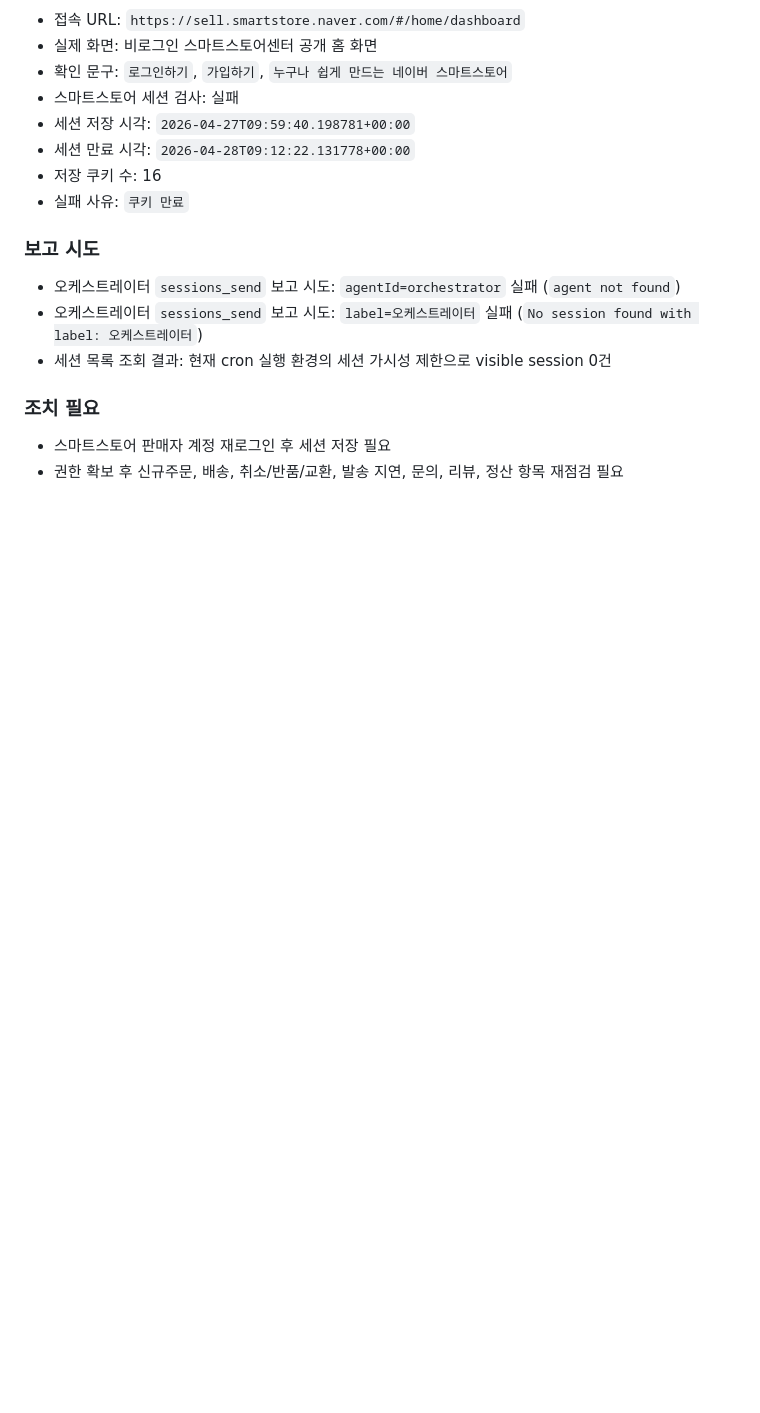
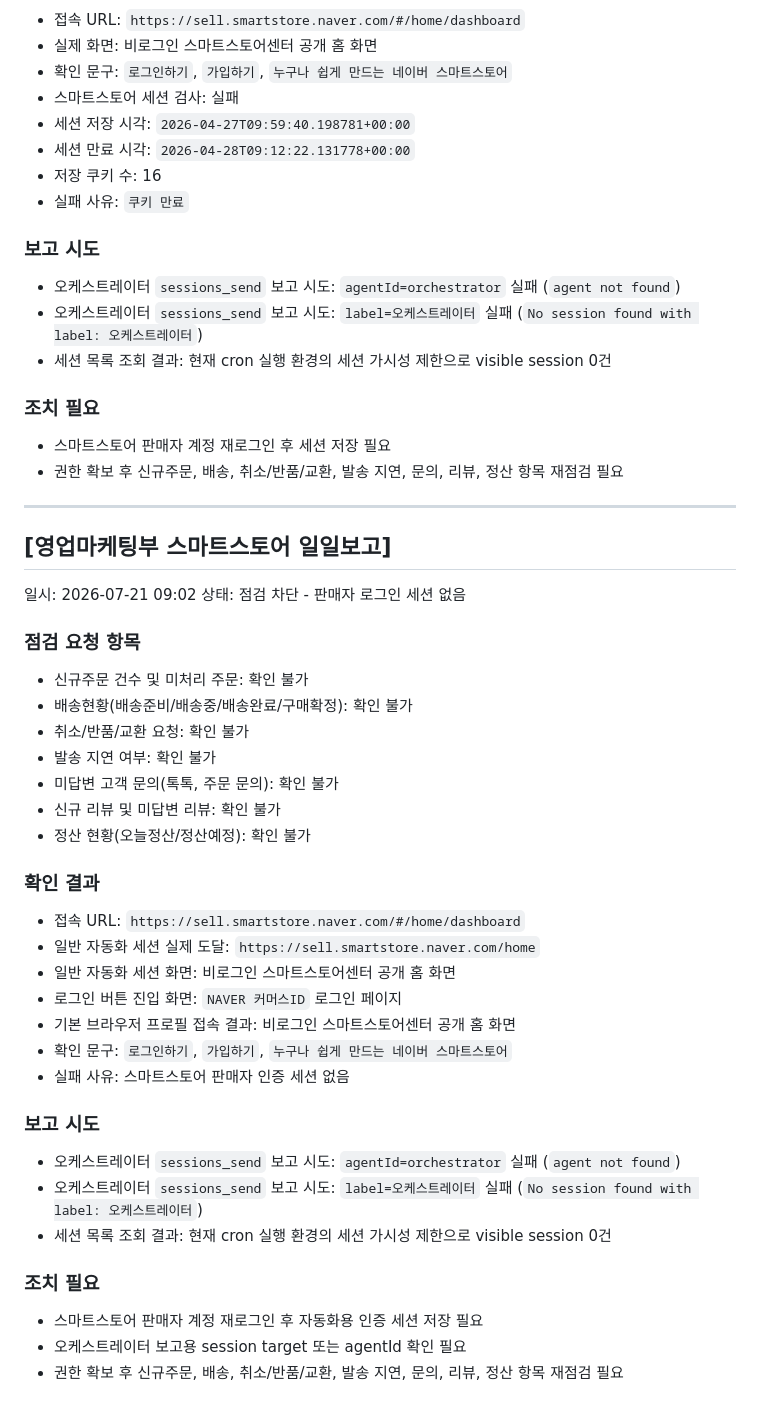
Before and after one commit to seiyeolo/ai-employee-memory, a Markdown page: sales/data/스마트스토어현황.md, the part around the change. GitHub-like rendering; blank space fills up the shorter version.

Commit message:
sync from Mac-mini-2 at 2026-07-21 10:00

```diff
--- a/sales/data/스마트스토어현황.md
+++ b/sales/data/스마트스토어현황.md
@@ -451,3 +451,37 @@
 ### 조치 필요
 - 스마트스토어 판매자 계정 재로그인 후 세션 저장 필요
 - 권한 확보 후 신규주문, 배송, 취소/반품/교환, 발송 지연, 문의, 리뷰, 정산 항목 재점검 필요
+
+---
+
+## [영업마케팅부 스마트스토어 일일보고]
+일시: 2026-07-21 09:02
+상태: 점검 차단 - 판매자 로그인 세션 없음
+
+### 점검 요청 항목
+- 신규주문 건수 및 미처리 주문: 확인 불가
+- 배송현황(배송준비/배송중/배송완료/구매확정): 확인 불가
+- 취소/반품/교환 요청: 확인 불가
+- 발송 지연 여부: 확인 불가
+- 미답변 고객 문의(톡톡, 주문 문의): 확인 불가
+- 신규 리뷰 및 미답변 리뷰: 확인 불가
+- 정산 현황(오늘정산/정산예정): 확인 불가
+
+### 확인 결과
+- 접속 URL: `https://sell.smartstore.naver.com/#/home/dashboard`
+- 일반 자동화 세션 실제 도달: `https://sell.smartstore.naver.com/home`
+- 일반 자동화 세션 화면: 비로그인 스마트스토어센터 공개 홈 화면
+- 로그인 버튼 진입 화면: `NAVER 커머스ID` 로그인 페이지
+- 기본 브라우저 프로필 접속 결과: 비로그인 스마트스토어센터 공개 홈 화면
+- 확인 문구: `로그인하기`, `가입하기`, `누구나 쉽게 만드는 네이버 스마트스토어`
+- 실패 사유: 스마트스토어 판매자 인증 세션 없음
+
+### 보고 시도
+- 오케스트레이터 `sessions_send` 보고 시도: `agentId=orchestrator` 실패 (`agent not found`)
+- 오케스트레이터 `sessions_send` 보고 시도: `label=오케스트레이터` 실패 (`No session found with label: 오케스트레이터`)
+- 세션 목록 조회 결과: 현재 cron 실행 환경의 세션 가시성 제한으로 visible session 0건
+
+### 조치 필요
+- 스마트스토어 판매자 계정 재로그인 후 자동화용 인증 세션 저장 필요
+- 오케스트레이터 보고용 session target 또는 agentId 확인 필요
+- 권한 확보 후 신규주문, 배송, 취소/반품/교환, 발송 지연, 문의, 리뷰, 정산 항목 재점검 필요
```
